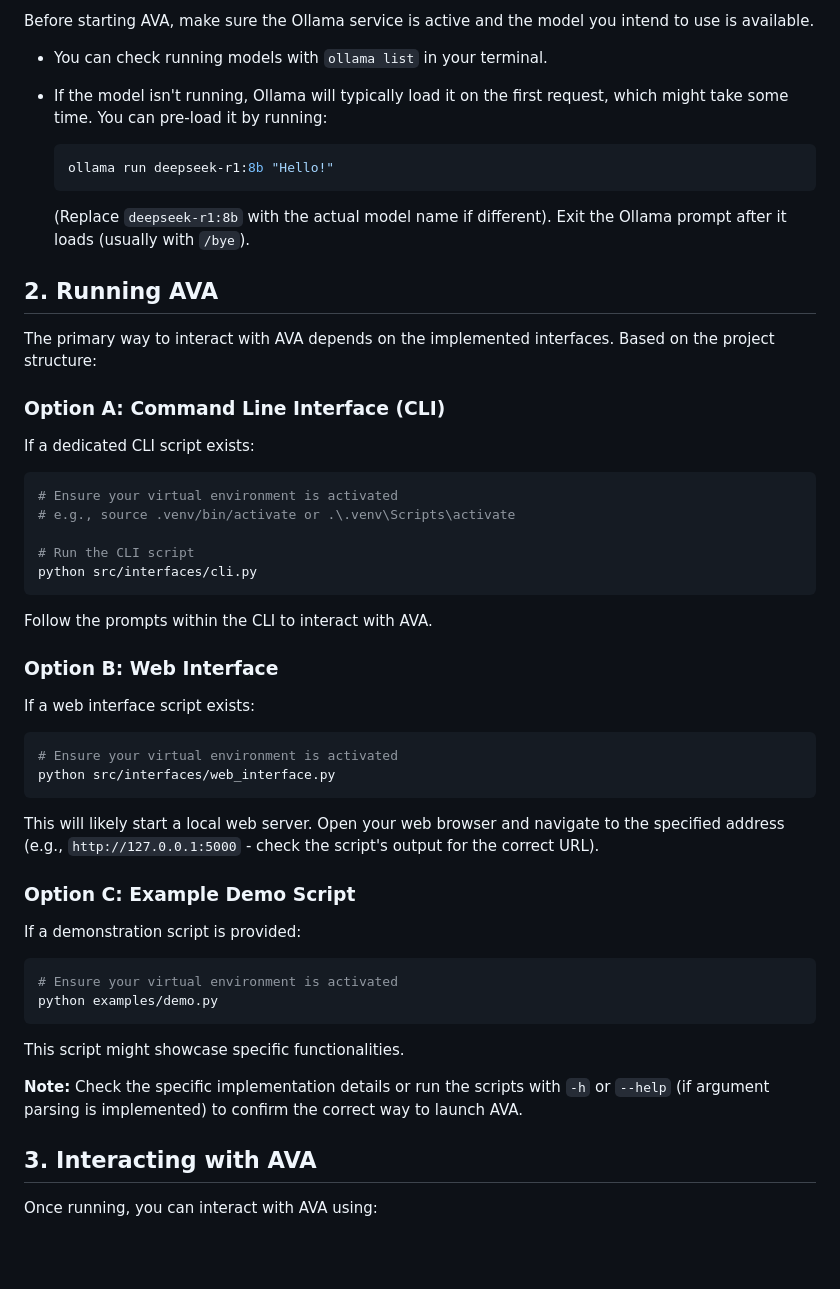
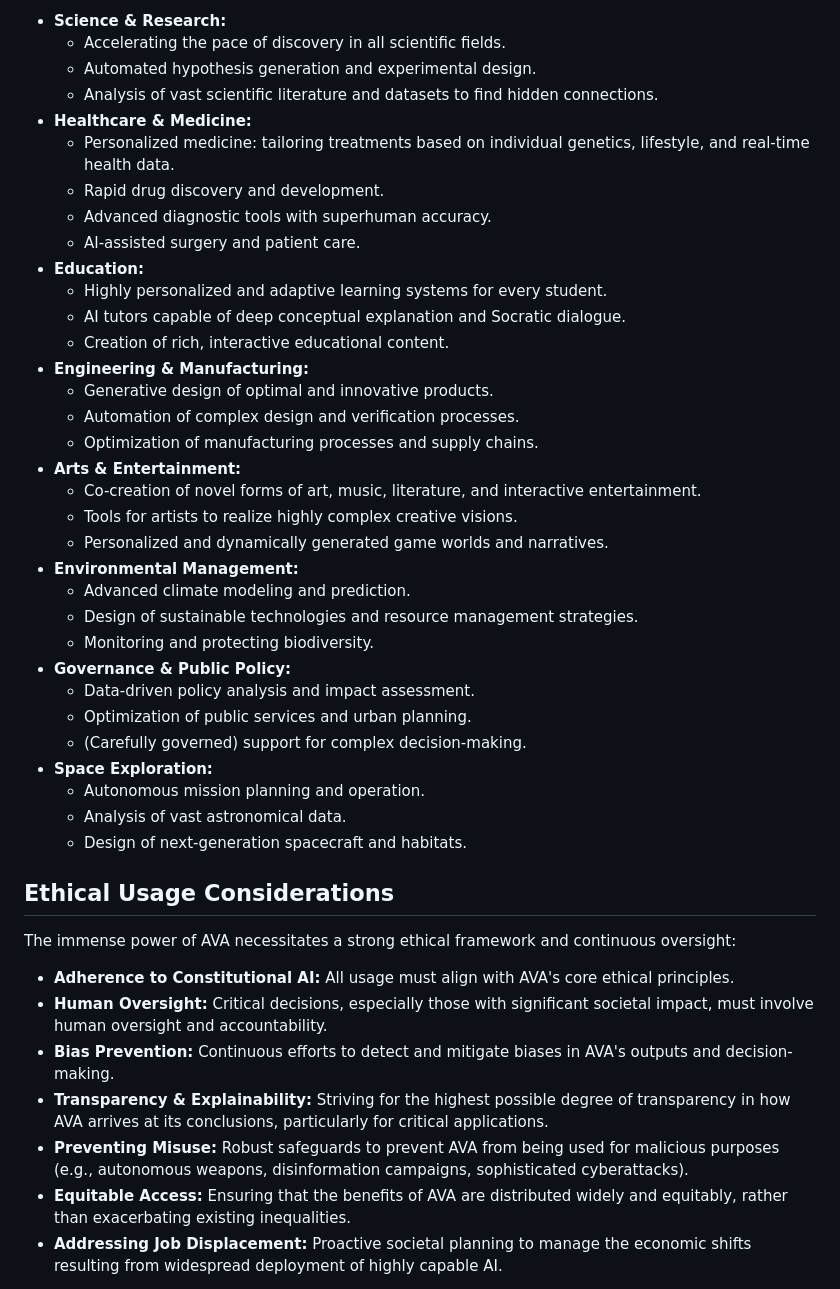
Before and after one commit to NAME0x0/AVA, a Markdown page: docs/USAGE.md, the part around the change printed below. GitHub-like rendering; blank space fills up the shorter version.

````diff
--- a/docs/USAGE.md
+++ b/docs/USAGE.md
@@ -12,58 +32,47 @@ This guide explains how to run and interact with AVA after completing the instal
 
-Before starting AVA, make sure the Ollama service is active and the model you intend to use is available.
+* **Science & Research:**
+    * Accelerating the pace of discovery in all scientific fields.
+    * Automated hypothesis generation and experimental design.
+    * Analysis of vast scientific literature and datasets to find hidden connections.
+* **Healthcare & Medicine:**
+    * Personalized medicine: tailoring treatments based on individual genetics, lifestyle, and real-time health data.
+    * Rapid drug discovery and development.
+    * Advanced diagnostic tools with superhuman accuracy.
+    * AI-assisted surgery and patient care.
+* **Education:**
+    * Highly personalized and adaptive learning systems for every student.
+    * AI tutors capable of deep conceptual explanation and Socratic dialogue.
+    * Creation of rich, interactive educational content.
+* **Engineering & Manufacturing:**
+    * Generative design of optimal and innovative products.
+    * Automation of complex design and verification processes.
+    * Optimization of manufacturing processes and supply chains.
+* **Arts & Entertainment:**
+    * Co-creation of novel forms of art, music, literature, and interactive entertainment.
+    * Tools for artists to realize highly complex creative visions.
+    * Personalized and dynamically generated game worlds and narratives.
+* **Environmental Management:**
+    * Advanced climate modeling and prediction.
+    * Design of sustainable technologies and resource management strategies.
+    * Monitoring and protecting biodiversity.
+* **Governance & Public Policy:**
+    * Data-driven policy analysis and impact assessment.
+    * Optimization of public services and urban planning.
+    * (Carefully governed) support for complex decision-making.
+* **Space Exploration:**
+    * Autonomous mission planning and operation.
+    * Analysis of vast astronomical data.
+    * Design of next-generation spacecraft and habitats.
 
--   You can check running models with `ollama list` in your terminal.
--   If the model isn't running, Ollama will typically load it on the first request, which might take some time. You can pre-load it by running:
+## Ethical Usage Considerations
 
-    ```bash
-    ollama run deepseek-r1:8b "Hello!"
-    ```
+The immense power of AVA necessitates a strong ethical framework and continuous oversight:
 
-    (Replace `deepseek-r1:8b` with the actual model name if different). Exit the Ollama prompt after it loads (usually with `/bye`).
+* **Adherence to Constitutional AI:** All usage must align with AVA's core ethical principles.
+* **Human Oversight:** Critical decisions, especially those with significant societal impact, must involve human oversight and accountability.
+* **Bias Prevention:** Continuous efforts to detect and mitigate biases in AVA's outputs and decision-making.
+* **Transparency & Explainability:** Striving for the highest possible degree of transparency in how AVA arrives at its conclusions, particularly for critical applications.
+* **Preventing Misuse:** Robust safeguards to prevent AVA from being used for malicious purposes (e.g., autonomous weapons, disinformation campaigns, sophisticated cyberattacks).
+* **Equitable Access:** Ensuring that the benefits of AVA are distributed widely and equitably, rather than exacerbating existing inequalities.
+* **Addressing Job Displacement:** Proactive societal planning to manage the economic shifts resulting from widespread deployment of highly capable AI.
 
-## 2. Running AVA
-
-The primary way to interact with AVA depends on the implemented interfaces. Based on the project structure:
-
-### Option A: Command Line Interface (CLI)
-
-If a dedicated CLI script exists:
-
-```bash
-# Ensure your virtual environment is activated
-# e.g., source .venv/bin/activate or .\.venv\Scripts\activate
-
-# Run the CLI script
-python src/interfaces/cli.py
-```
-
-Follow the prompts within the CLI to interact with AVA.
-
-### Option B: Web Interface
-
-If a web interface script exists:
-
-```bash
-# Ensure your virtual environment is activated
-python src/interfaces/web_interface.py
-```
-
-This will likely start a local web server. Open your web browser and navigate to the specified address (e.g., `http://127.0.0.1:5000` - check the script's output for the correct URL).
-
-### Option C: Example Demo Script
-
-If a demonstration script is provided:
-
-```bash
-# Ensure your virtual environment is activated
-python examples/demo.py
-```
-
-This script might showcase specific functionalities.
-
-**Note:** Check the specific implementation details or run the scripts with `-h` or `--help` (if argument parsing is implemented) to confirm the correct way to launch AVA.
-
-## 3. Interacting with AVA
-
-Once running, you can interact with AVA using:
-
````
Also changed, not shown: other parts of docs/USAGE.md (+28 -34 lines).
